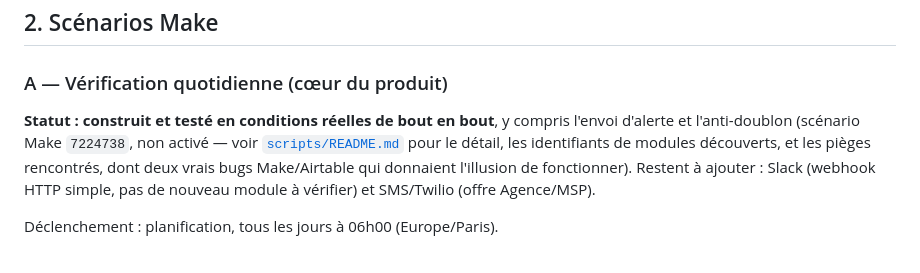
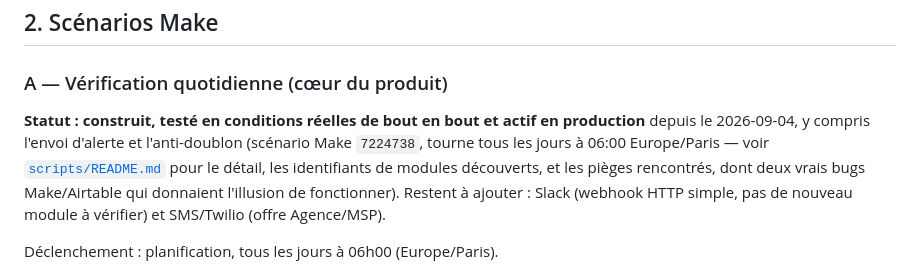
Before and after one commit to nzati/gestion-certificat-SSL, a Markdown page: docs/cahier-des-charges-technique.md, the part around the change. Drawn GitHub-style.

Commit message:
Activate scenario A in production

```diff
--- a/docs/cahier-des-charges-technique.md
+++ b/docs/cahier-des-charges-technique.md
@@ -108,7 +108,7 @@ Domaines ─< Alertes
 
 ### A — Vérification quotidienne (cœur du produit)
 
-**Statut : construit et testé en conditions réelles de bout en bout**, y compris l'envoi d'alerte et l'anti-doublon (scénario Make `7224738`, non activé — voir [`scripts/README.md`](../scripts/README.md#setup-make-scenarioajs-et-airtable-schemajson) pour le détail, les identifiants de modules découverts, et les pièges rencontrés, dont deux vrais bugs Make/Airtable qui donnaient l'illusion de fonctionner). Restent à ajouter : Slack (webhook HTTP simple, pas de nouveau module à vérifier) et SMS/Twilio (offre Agence/MSP).
+**Statut : construit, testé en conditions réelles de bout en bout et actif en production** depuis le 2026-09-04, y compris l'envoi d'alerte et l'anti-doublon (scénario Make `7224738`, tourne tous les jours à 06:00 Europe/Paris — voir [`scripts/README.md`](../scripts/README.md#setup-make-scenarioajs-et-airtable-schemajson) pour le détail, les identifiants de modules découverts, et les pièges rencontrés, dont deux vrais bugs Make/Airtable qui donnaient l'illusion de fonctionner). Restent à ajouter : Slack (webhook HTTP simple, pas de nouveau module à vérifier) et SMS/Twilio (offre Agence/MSP).
 
 Déclenchement : planification, tous les jours à 06h00 (Europe/Paris).
 
```
Also changed, not shown: scripts/README.md (+1 -1 lines).
